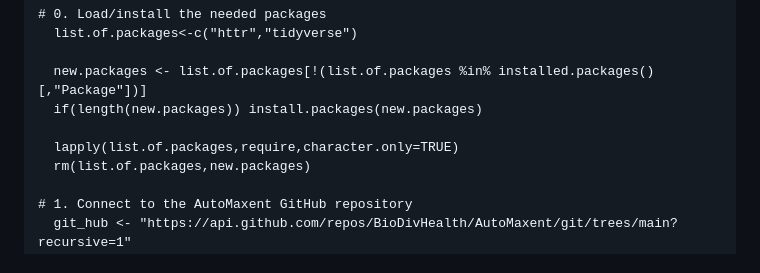
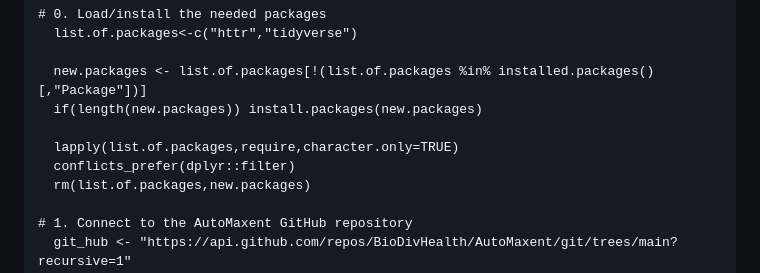
Before and after one commit to BioDivHealth/AutoMaxent, a Markdown page: README.md, the part around the change. Rendered like a GitHub page.

```diff
--- a/README.md
+++ b/README.md
@@ -10,6 +10,7 @@ Rather than a formal package, **AutoMaxent** is a collection of functions that f
   if(length(new.packages)) install.packages(new.packages)
 
   lapply(list.of.packages,require,character.only=TRUE)
+  conflicts_prefer(dplyr::filter)
   rm(list.of.packages,new.packages)
 
 # 1. Connect to the AutoMaxent GitHub repository
```
